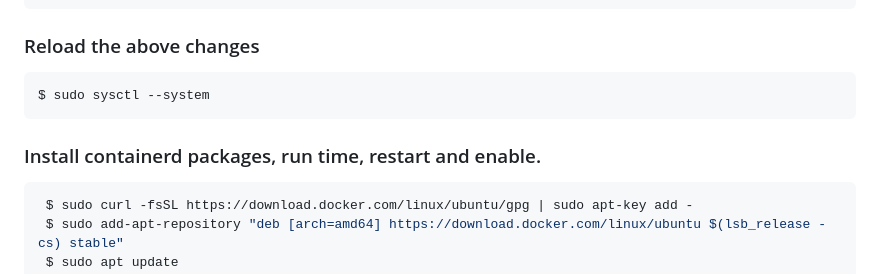
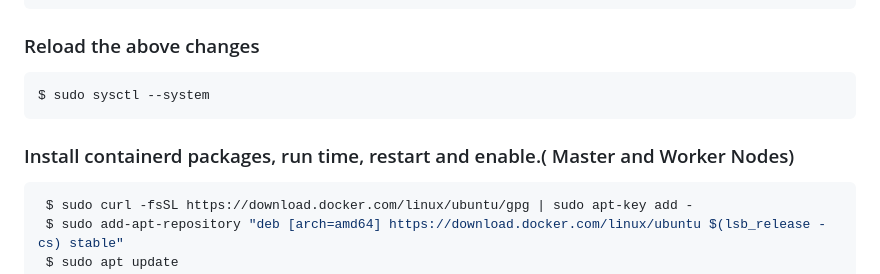
Before and after one commit to miracle2cloud/k8s-lab, a Markdown page: k8s-cluster-create/k8s-cluster-with-containerd/create-k8s-cluster-manual-containerd-1.23.md, the part around the change. Drawn GitHub-style.

````diff
--- a/k8s-cluster-create/k8s-cluster-with-containerd/create-k8s-cluster-manual-containerd-1.23.md
+++ b/k8s-cluster-create/k8s-cluster-with-containerd/create-k8s-cluster-manual-containerd-1.23.md
@@ -53,7 +53,7 @@ EOF
    ```bash
    $ sudo sysctl --system
    ```
- ### Install containerd packages, run time, restart and enable.
+ ### Install containerd packages, run time, restart and enable.( Master and Worker Nodes)
    ```bash
     $ sudo curl -fsSL https://download.docker.com/linux/ubuntu/gpg | sudo apt-key add -
     $ sudo add-apt-repository "deb [arch=amd64] https://download.docker.com/linux/ubuntu $(lsb_release -cs) stable"
````
